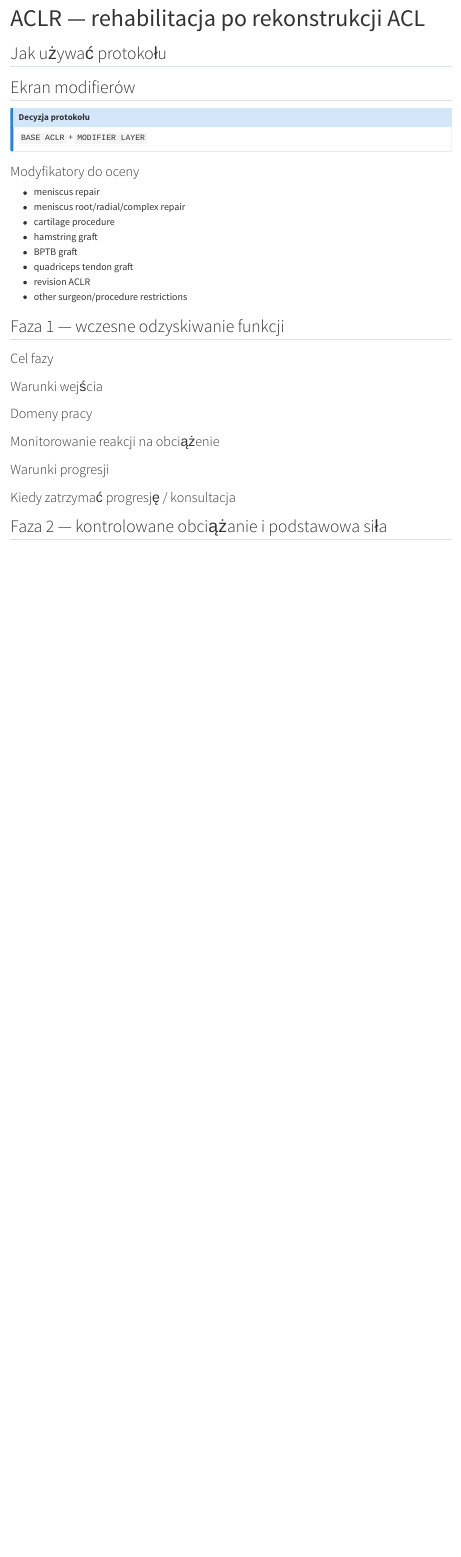
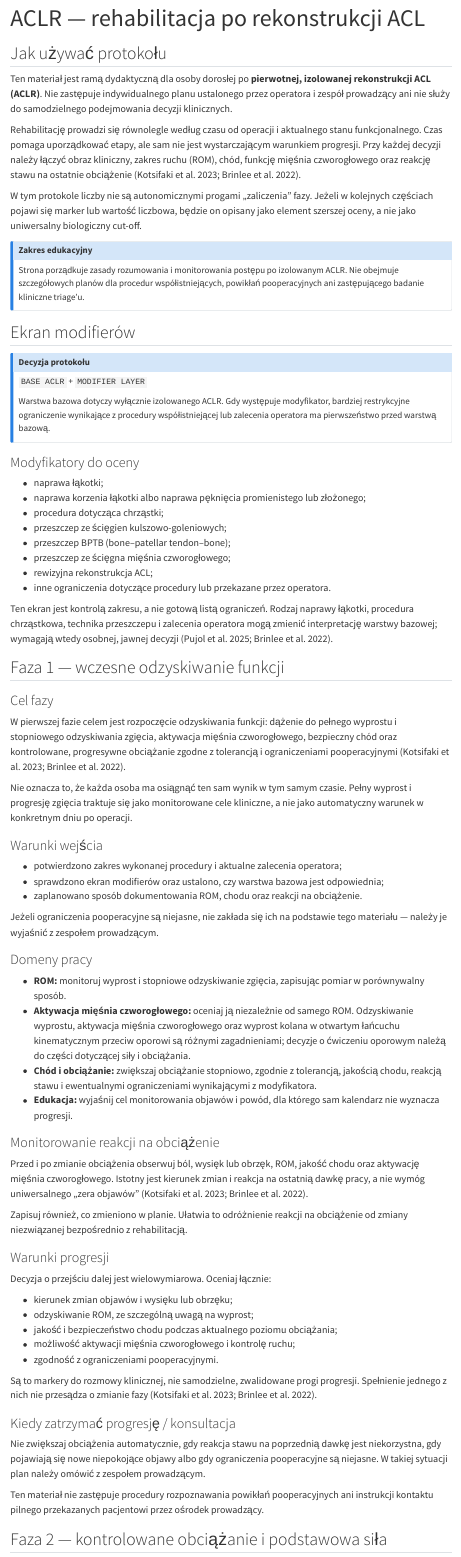
Before and after one commit to BartWil/lectures_polish, a Quarto document (content/pfk/protokoly-rehabilitacji/kolano/aclr-rehabilitacja.qmd): the page in a window 1100 px wide, from its top. Rendered offline with R 4.5, knitr and Pandoc in place of Quarto, with nearby package versions; menus at the side of the page are left out.

Commit message:
Add ACLR early rehabilitation framework

```diff
--- a/content/pfk/protokoly-rehabilitacji/kolano/aclr-rehabilitacja.qmd
+++ b/content/pfk/protokoly-rehabilitacji/kolano/aclr-rehabilitacja.qmd
@@ -8,8 +8,32 @@ draft: true
 
 ## Jak używać protokołu
 
-<!-- EVIDENCE LAYER -->
-<!-- PROTOCOL DECISION -->
+Ten materiał jest ramą dydaktyczną dla osoby dorosłej po **pierwotnej,
+izolowanej rekonstrukcji ACL (ACLR)**. Nie zastępuje indywidualnego planu
+ustalonego przez operatora i zespół prowadzący ani nie służy do samodzielnego
+podejmowania decyzji klinicznych.
+
+Rehabilitację prowadzi się równolegle według czasu od operacji i aktualnego
+stanu funkcjonalnego. Czas pomaga uporządkować etapy, ale sam nie jest
+wystarczającym warunkiem progresji. Przy każdej decyzji należy łączyć obraz
+kliniczny, zakres ruchu (ROM), chód, funkcję mięśnia czworogłowego oraz reakcję
+stawu na ostatnie obciążenie [@kotsifaki2023aspetar; @brinlee2022aclr].
+
+W tym protokole liczby nie są autonomicznymi progami „zaliczenia” fazy. Jeżeli
+w kolejnych częściach pojawi się marker lub wartość liczbowa, będzie on
+opisany jako element szerszej oceny, a nie jako uniwersalny biologiczny
+cut-off.
+
+::: {.callout-note}
+## Zakres edukacyjny
+
+Strona porządkuje zasady rozumowania i monitorowania postępu po izolowanym
+ACLR. Nie obejmuje szczegółowych planów dla procedur współistniejących,
+powikłań pooperacyjnych ani zastępującego badanie kliniczne triage'u.
+:::
+
+<!-- EVIDENCE LAYER: ACL-EQ-006, ACL-EQ-013, ACL-EQ-018, ACL-EQ-020 -->
+<!-- PROTOCOL DECISION: progresja łączy czas, stan kliniczny i funkcję; żaden pojedynczy marker nie stanowi samodzielnej bramki. -->
 <!-- AUTHOR CLINICAL NOTE -->
 
 ## Ekran modifierów
@@ -21,21 +45,30 @@ draft: true
 
 `BASE ACLR` + `MODIFIER LAYER`
 
+Warstwa bazowa dotyczy wyłącznie izolowanego ACLR. Gdy występuje modyfikator,
+bardziej restrykcyjne ograniczenie wynikające z procedury współistniejącej lub
+zalecenia operatora ma pierwszeństwo przed warstwą bazową.
+
 <!-- PROTOCOL DECISION: bardziej restrykcyjne ograniczenia procedury współistniejącej lub zalecenia operatora mają pierwszeństwo przed warstwą bazową. -->
 :::
 
 ### Modyfikatory do oceny
 
-- meniscus repair
-- meniscus root/radial/complex repair
-- cartilage procedure
-- hamstring graft
-- BPTB graft
-- quadriceps tendon graft
-- revision ACLR
-- other surgeon/procedure restrictions
+- naprawa łąkotki;
+- naprawa korzenia łąkotki albo naprawa pęknięcia promienistego lub złożonego;
+- procedura dotycząca chrząstki;
+- przeszczep ze ścięgien kulszowo-goleniowych;
+- przeszczep BPTB (bone--patellar tendon--bone);
+- przeszczep ze ścięgna mięśnia czworogłowego;
+- rewizyjna rekonstrukcja ACL;
+- inne ograniczenia dotyczące procedury lub przekazane przez operatora.
 
-<!-- EVIDENCE LAYER -->
+Ten ekran jest kontrolą zakresu, a nie gotową listą ograniczeń. Rodzaj
+naprawy łąkotki, procedura chrząstkowa, technika przeszczepu i zalecenia
+operatora mogą zmienić interpretację warstwy bazowej; wymagają wtedy osobnej,
+jawnej decyzji [@pujol2025meniscus; @brinlee2022aclr].
+
+<!-- EVIDENCE LAYER: ACL-EQ-004, ACL-EQ-007 -->
 <!-- AUTHOR CLINICAL NOTE -->
 
 ## Faza 1 — wczesne odzyskiwanie funkcji
@@ -46,27 +79,88 @@ draft: true
 
 ### Cel fazy
 
-<!-- PLACEHOLDER -->
+W pierwszej fazie celem jest rozpoczęcie odzyskiwania funkcji: dążenie do
+pełnego wyprostu i stopniowego odzyskiwania zgięcia, aktywacja mięśnia
+czworogłowego, bezpieczny chód oraz kontrolowane, progresywne obciążanie
+zgodne z tolerancją i ograniczeniami pooperacyjnymi [@kotsifaki2023aspetar;
+@brinlee2022aclr].
+
+Nie oznacza to, że każda osoba ma osiągnąć ten sam wynik w tym samym czasie.
+Pełny wyprost i progresję zgięcia traktuje się jako monitorowane cele
+kliniczne, a nie jako automatyczny warunek w konkretnym dniu po operacji.
+
+<!-- EVIDENCE LAYER: ACL-EQ-005, ACL-EQ-013, ACL-EQ-020 -->
 
 ### Warunki wejścia
 
-<!-- PLACEHOLDER -->
+- potwierdzono zakres wykonanej procedury i aktualne zalecenia operatora;
+- sprawdzono ekran modifierów oraz ustalono, czy warstwa bazowa jest
+  odpowiednia;
+- zaplanowano sposób dokumentowania ROM, chodu oraz reakcji na obciążenie.
+
+Jeżeli ograniczenia pooperacyjne są niejasne, nie zakłada się ich na podstawie
+tego materiału — należy je wyjaśnić z zespołem prowadzącym.
+
+<!-- PROTOCOL DECISION: warstwa bazowa może zostać użyta dopiero po sprawdzeniu procedury i ograniczeń operatora. -->
 
 ### Domeny pracy
 
-<!-- PLACEHOLDER -->
+- **ROM:** monitoruj wyprost i stopniowe odzyskiwanie zgięcia, zapisując pomiar
+  w porównywalny sposób.
+- **Aktywacja mięśnia czworogłowego:** oceniaj ją niezależnie od samego ROM.
+  Odzyskiwanie wyprostu, aktywacja mięśnia czworogłowego oraz wyprost kolana w
+  otwartym łańcuchu kinematycznym przeciw oporowi są różnymi zagadnieniami;
+  decyzje o ćwiczeniu oporowym należą do części dotyczącej siły i obciążania.
+- **Chód i obciążanie:** zwiększaj obciążanie stopniowo, zgodnie z tolerancją,
+  jakością chodu, reakcją stawu i ewentualnymi ograniczeniami wynikającymi z
+  modyfikatora.
+- **Edukacja:** wyjaśnij cel monitorowania objawów i powód, dla którego sam
+  kalendarz nie wyznacza progresji.
+
+<!-- EVIDENCE LAYER: ACL-EQ-005, ACL-EQ-013, ACL-EQ-020 -->
 
 ### Monitorowanie reakcji na obciążenie
 
-<!-- PLACEHOLDER -->
+Przed i po zmianie obciążenia obserwuj ból, wysięk lub obrzęk, ROM, jakość
+chodu oraz aktywację mięśnia czworogłowego. Istotny jest kierunek zmian i
+reakcja na ostatnią dawkę pracy, a nie wymóg uniwersalnego „zera objawów”
+[@kotsifaki2023aspetar; @brinlee2022aclr].
+
+Zapisuj również, co zmieniono w planie. Ułatwia to odróżnienie reakcji na
+obciążenie od zmiany niezwiązanej bezpośrednio z rehabilitacją.
+
+<!-- EVIDENCE LAYER: ACL-EQ-018 -->
+<!-- PROTOCOL DECISION: przy zmianie planu dokumentuj kontekst i reakcję stawu; nie używaj binarnego kryterium „zero objawów”. -->
 
 ### Warunki progresji
 
-<!-- THRESHOLD: insert only after protocol decision matrix; label as marker, not autonomous pass/fail cut-off -->
+Decyzja o przejściu dalej jest wielowymiarowa. Oceniaj łącznie:
+
+- kierunek zmian objawów i wysięku lub obrzęku;
+- odzyskiwanie ROM, ze szczególną uwagą na wyprost;
+- jakość i bezpieczeństwo chodu podczas aktualnego poziomu obciążania;
+- możliwość aktywacji mięśnia czworogłowego i kontrolę ruchu;
+- zgodność z ograniczeniami pooperacyjnymi.
+
+Są to markery do rozmowy klinicznej, nie samodzielne, zwalidowane progi
+progresji. Spełnienie jednego z nich nie przesądza o zmianie fazy
+[@kotsifaki2023aspetar; @brinlee2022aclr].
+
+<!-- EVIDENCE LAYER: ACL-EQ-006, ACL-EQ-013, ACL-EQ-018, ACL-EQ-020 -->
+<!-- THRESHOLD: markery stosuj łącznie; nie wprowadzaj autonomicznego progu pass/fail bez decyzji macierzy protokołu. -->
 
 ### Kiedy zatrzymać progresję / konsultacja
 
-<!-- PLACEHOLDER -->
+Nie zwiększaj obciążenia automatycznie, gdy reakcja stawu na poprzednią dawkę
+jest niekorzystna, gdy pojawiają się nowe niepokojące objawy albo gdy
+ograniczenia pooperacyjne są niejasne. W takiej sytuacji plan należy omówić z
+zespołem prowadzącym.
+
+Ten materiał nie zastępuje procedury rozpoznawania powikłań pooperacyjnych ani
+instrukcji kontaktu pilnego przekazanych pacjentowi przez ośrodek prowadzący.
+
+<!-- PROTOCOL DECISION: niepewność co do ograniczeń lub niekorzystna reakcja na obciążenie wstrzymuje automatyczną progresję. -->
+<!-- AUTHOR CLINICAL NOTE: tutaj można dodać lokalny callout autora dotyczący obserwacji reakcji na obciążenie. -->
 
 ## Faza 2 — kontrolowane obciążanie i podstawowa siła
 
```
Also changed, not shown: references.bib (+36 -0 lines).
